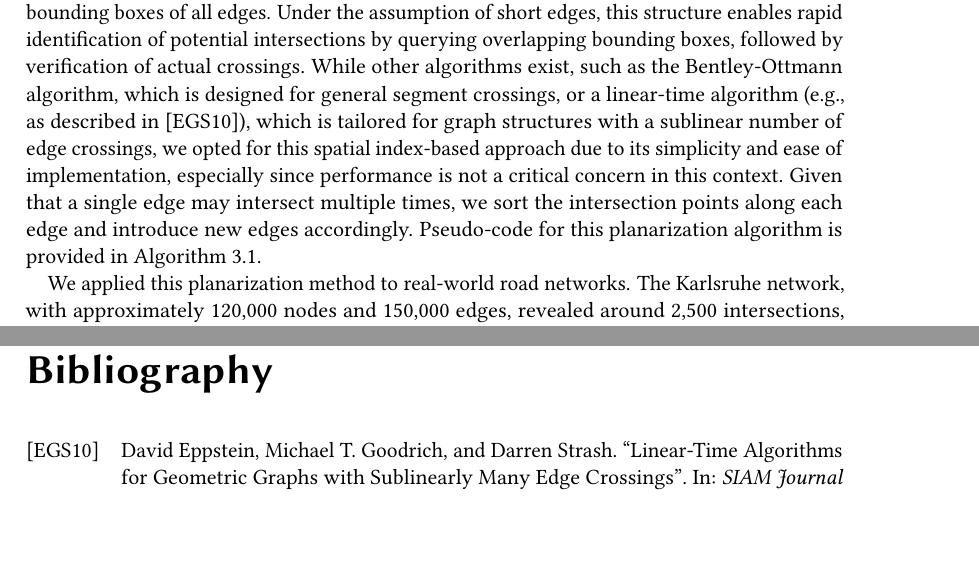
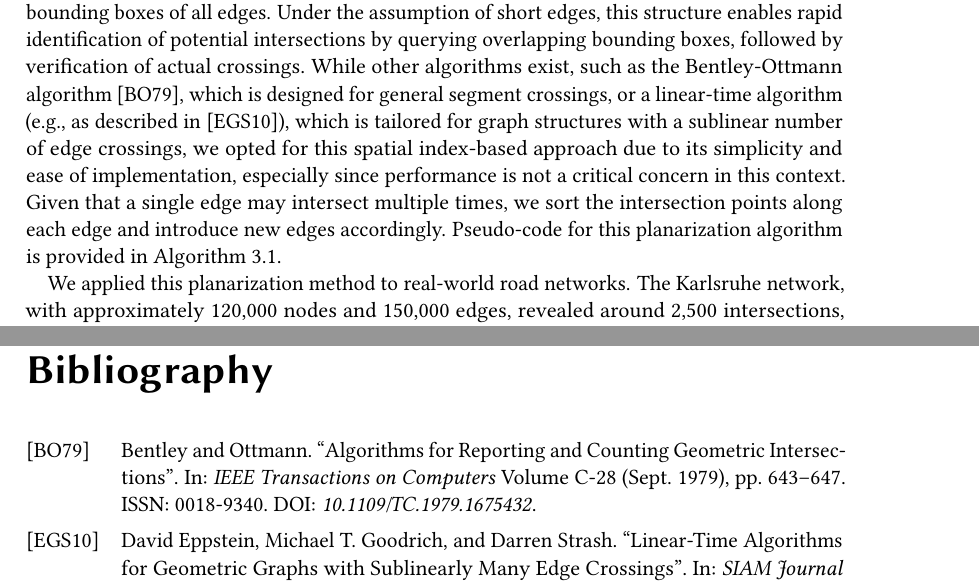
Before and after one commit to SamuelBorn/master-thesis, a LaTeX thesis (thesis.tex, which reads sections/experimental_analysis.tex, thesis.bib): two parts of pages 13 and 23 of 23, joined at a grey line, cut so that both start at the same text, the shorter picture padded with empty space. Compiled offline with pdfLaTeX.

Commit message:
add bentley ottmann citation

```diff
--- a/sections/experimental_analysis.tex
+++ b/sections/experimental_analysis.tex
@@ -25,15 +25,15 @@ execution, we utilize a spatial index that stores the bounding boxes of all
 edges. Under the assumption of short edges, this structure enables rapid
 identification of potential intersections by querying overlapping bounding
 boxes, followed by verification of actual crossings. While other algorithms
-exist, such as the Bentley-Ottmann algorithm, which is designed for general
-segment crossings, or a linear-time algorithm (e.g., as described in
-\cite{eppstein_linear-time_2010}), which is tailored for graph structures with
-a sublinear number of edge crossings, we opted for this spatial index-based
-approach due to its simplicity and ease of implementation, especially since
-performance is not a critical concern in this context. Given that a single edge
-may intersect multiple times, we sort the intersection points along each edge
-and introduce new edges accordingly. Pseudo-code for this planarization
-algorithm is provided in \cref{alg:planarization}.
+exist, such as the Bentley-Ottmann algorithm \cite{bentley_algorithms_1979},
+which is designed for general segment crossings, or a linear-time algorithm
+(e.g., as described in \cite{eppstein_linear-time_2010}), which is tailored for
+graph structures with a sublinear number of edge crossings, we opted for this
+spatial index-based approach due to its simplicity and ease of implementation,
+especially since performance is not a critical concern in this context. Given
+that a single edge may intersect multiple times, we sort the intersection
+points along each edge and introduce new edges accordingly. Pseudo-code for
+this planarization algorithm is provided in \cref{alg:planarization}.
 
 \begin{algorithm}[b]
 	\Input{Non-planar graph \(G=(V, E, pos)\).}
--- a/thesis.bib
+++ b/thesis.bib
@@ -249,3 +249,7 @@
 	langid = {english},
 	file = {Full Text:/home/born/Documents/Zotero/storage/7YH4UZFK/Wilson - 1996 - Generating random spanning trees more quickly than the cover time.pdf:application/pdf},
 }
+
+@article{bentley_algorithms_1979,
+	title = {Algorithms for Reporting and Counting Geometric Intersections},
+	volume = {C-28},
@@ -251,0 +259,4 @@
+	doi = {10.1109/TC.1979.1675432},
+	pages = {643--647},
+	number = {9},
+	journaltitle = {{IEEE} Transactions on Computers},
```
Also changed, not shown: thesis.bib (8 more changed lines).
